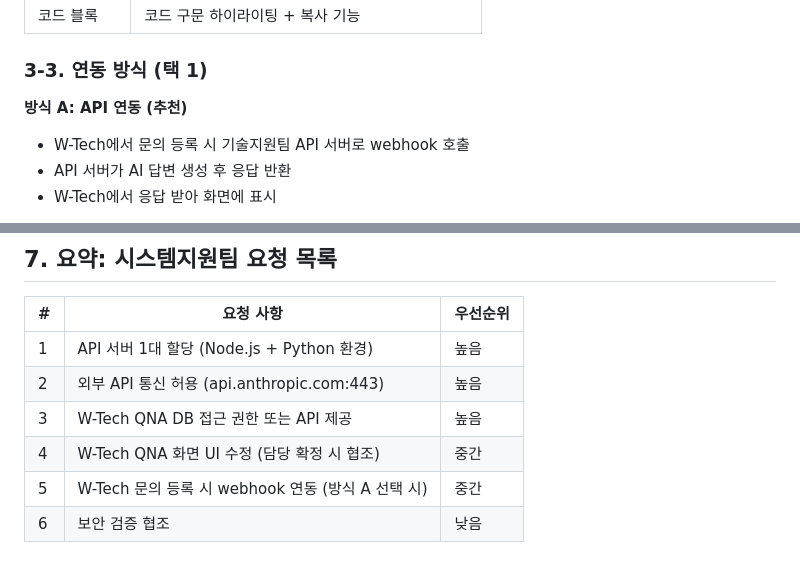
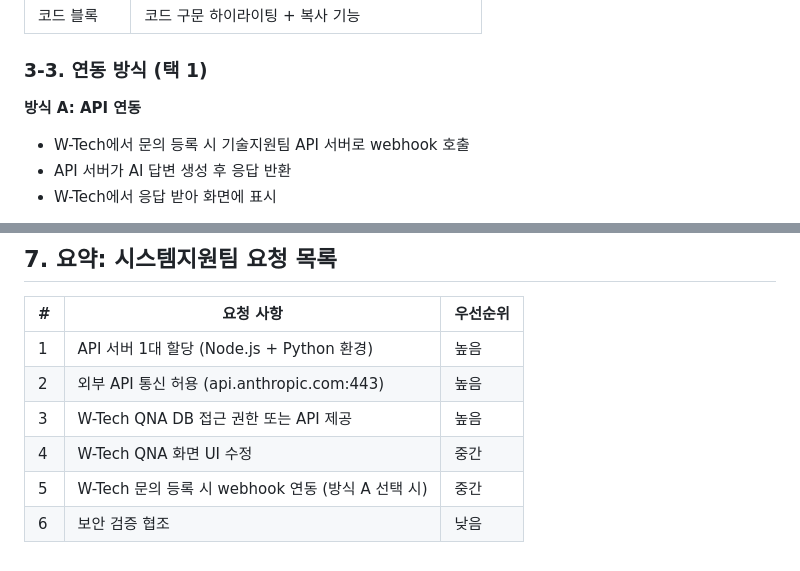
Before and after one commit to medanbee/techAssistant, a Markdown page: docs/3안_시스템지원팀_요청사항.md, 2 parts joined by grey strips. Drawn GitHub-style.

```diff
--- a/docs/3안_시스템지원팀_요청사항.md
+++ b/docs/3안_시스템지원팀_요청사항.md
@@ -72,7 +72,7 @@ AI 답변 표시를 위해 W-Tech QNA 화면에 아래 UI 요소 추가가 필
 
 ### 3-3. 연동 방식 (택 1)
 
-**방식 A: API 연동 (추천)**
+**방식 A: API 연동**
 
 - W-Tech에서 문의 등록 시 기술지원팀 API 서버로 webhook 호출
 - API 서버가 AI 답변 생성 후 응답 반환
@@ -139,6 +139,6 @@ AI 답변 표시를 위해 W-Tech QNA 화면에 아래 UI 요소 추가가 필
 | 1   | API 서버 1대 할당 (Node.js + Python 환경)         | 높음     |
 | 2   | 외부 API 통신 허용 (api.anthropic.com:443)        | 높음     |
 | 3   | W-Tech QNA DB 접근 권한 또는 API 제공             | 높음     |
-| 4   | W-Tech QNA 화면 UI 수정 (담당 확정 시 협조)       | 중간     |
+| 4   | W-Tech QNA 화면 UI 수정                           | 중간     |
 | 5   | W-Tech 문의 등록 시 webhook 연동 (방식 A 선택 시) | 중간     |
 | 6   | 보안 검증 협조                                    | 낮음     |
```
Also changed, not shown: 2 other files.
